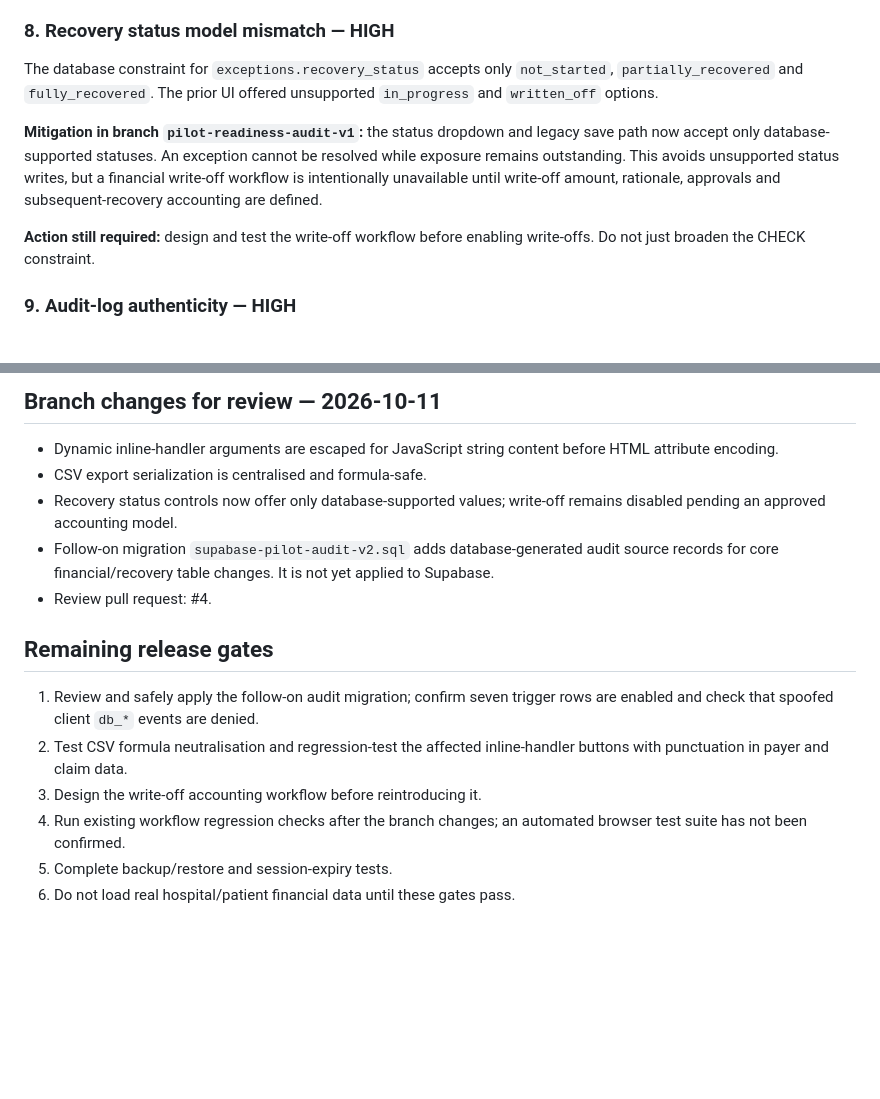
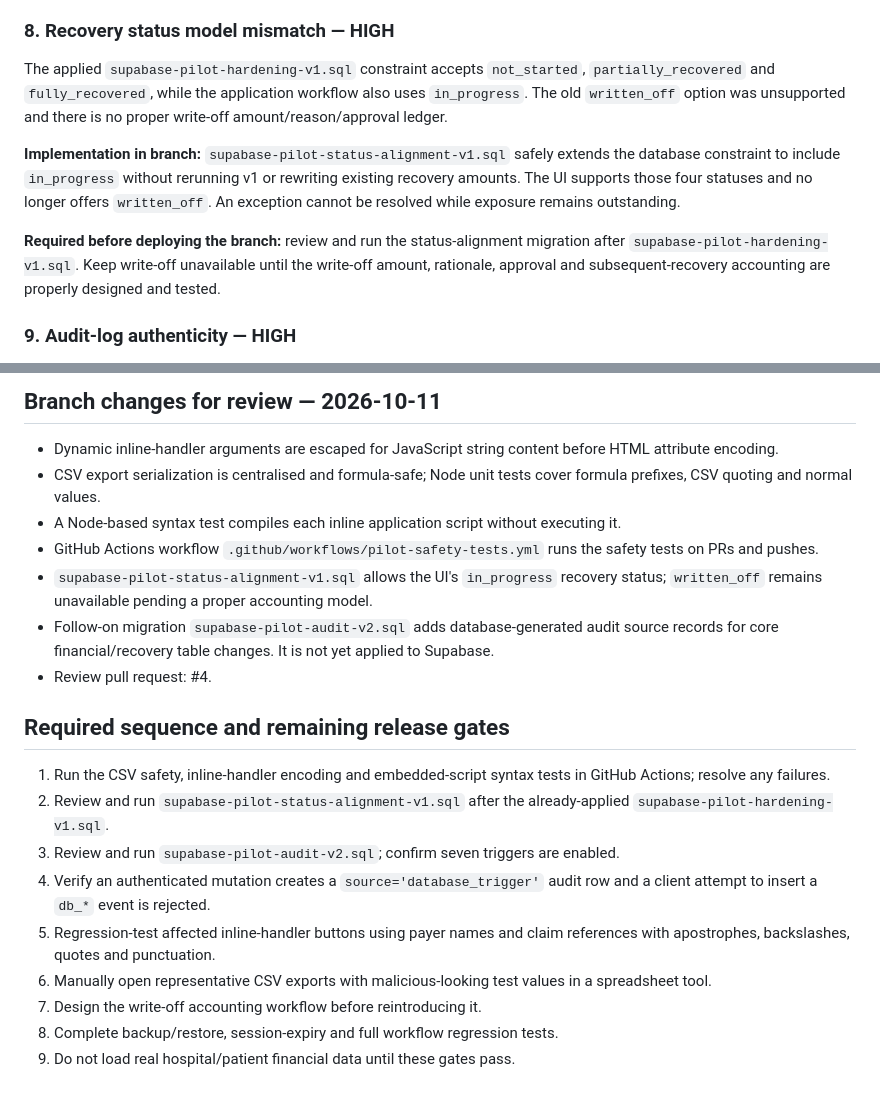
Before and after one commit to brianmalisakuyanda947-svg/Paymind-health, a Markdown page: PILOT_READINESS.md, 2 parts joined by grey strips. Rendered like a GitHub page; blank space fills up the shorter version.

Commit message:
docs: align pilot steps with status and audit migrations

```diff
--- a/PILOT_READINESS.md
+++ b/PILOT_READINESS.md
@@ -94,11 +94,11 @@ A number of dashboard buttons pass database-derived values (including claim refe
 
 ### 8. Recovery status model mismatch — HIGH
 
-The database constraint for `exceptions.recovery_status` accepts only `not_started`, `partially_recovered` and `fully_recovered`. The prior UI offered unsupported `in_progress` and `written_off` options.
+The applied `supabase-pilot-hardening-v1.sql` constraint accepts `not_started`, `partially_recovered` and `fully_recovered`, while the application workflow also uses `in_progress`. The old `written_off` option was unsupported and there is no proper write-off amount/reason/approval ledger.
 
-**Mitigation in branch `pilot-readiness-audit-v1`:** the status dropdown and legacy save path now accept only database-supported statuses. An exception cannot be resolved while exposure remains outstanding. This avoids unsupported status writes, but a financial write-off workflow is intentionally unavailable until write-off amount, rationale, approvals and subsequent-recovery accounting are defined.
+**Implementation in branch:** `supabase-pilot-status-alignment-v1.sql` safely extends the database constraint to include `in_progress` without rerunning v1 or rewriting existing recovery amounts. The UI supports those four statuses and no longer offers `written_off`. An exception cannot be resolved while exposure remains outstanding.
 
-**Action still required:** design and test the write-off workflow before enabling write-offs. Do not just broaden the CHECK constraint.
+**Required before deploying the branch:** review and run the status-alignment migration after `supabase-pilot-hardening-v1.sql`. Keep write-off unavailable until the write-off amount, rationale, approval and subsequent-recovery accounting are properly designed and tested.
 
 ### 9. Audit-log authenticity — HIGH
 
@@ -124,16 +124,21 @@ The focused SQL tests and signed-URL document-view test have passed in the demon
 ## Branch changes for review — 2026-10-11
 
 - Dynamic inline-handler arguments are escaped for JavaScript string content before HTML attribute encoding.
-- CSV export serialization is centralised and formula-safe.
-- Recovery status controls now offer only database-supported values; write-off remains disabled pending an approved accounting model.
+- CSV export serialization is centralised and formula-safe; Node unit tests cover formula prefixes, CSV quoting and normal values.
+- A Node-based syntax test compiles each inline application script without executing it.
+- GitHub Actions workflow `.github/workflows/pilot-safety-tests.yml` runs the safety tests on PRs and pushes.
+- `supabase-pilot-status-alignment-v1.sql` allows the UI's `in_progress` recovery status; `written_off` remains unavailable pending a proper accounting model.
 - Follow-on migration `supabase-pilot-audit-v2.sql` adds database-generated audit source records for core financial/recovery table changes. It is not yet applied to Supabase.
 - Review pull request: #4.
 
-## Remaining release gates
+## Required sequence and remaining release gates
 
-1. Review and safely apply the follow-on audit migration; confirm seven trigger rows are enabled and check that spoofed client `db_*` events are denied.
-2. Test CSV formula neutralisation and regression-test the affected inline-handler buttons with punctuation in payer and claim data.
-3. Design the write-off accounting workflow before reintroducing it.
-4. Run existing workflow regression checks after the branch changes; an automated browser test suite has not been confirmed.
-5. Complete backup/restore and session-expiry tests.
-6. Do not load real hospital/patient financial data until these gates pass.
+1. Run the CSV safety, inline-handler encoding and embedded-script syntax tests in GitHub Actions; resolve any failures.
+2. Review and run `supabase-pilot-status-alignment-v1.sql` after the already-applied `supabase-pilot-hardening-v1.sql`.
+3. Review and run `supabase-pilot-audit-v2.sql`; confirm seven triggers are enabled.
+4. Verify an authenticated mutation creates a `source='database_trigger'` audit row and a client attempt to insert a `db_*` event is rejected.
+5. Regression-test affected inline-handler buttons using payer names and claim references with apostrophes, backslashes, quotes and punctuation.
+6. Manually open representative CSV exports with malicious-looking test values in a spreadsheet tool.
+7. Design the write-off accounting workflow before reintroducing it.
+8. Complete backup/restore, session-expiry and full workflow regression tests.
+9. Do not load real hospital/patient financial data until these gates pass.
```
